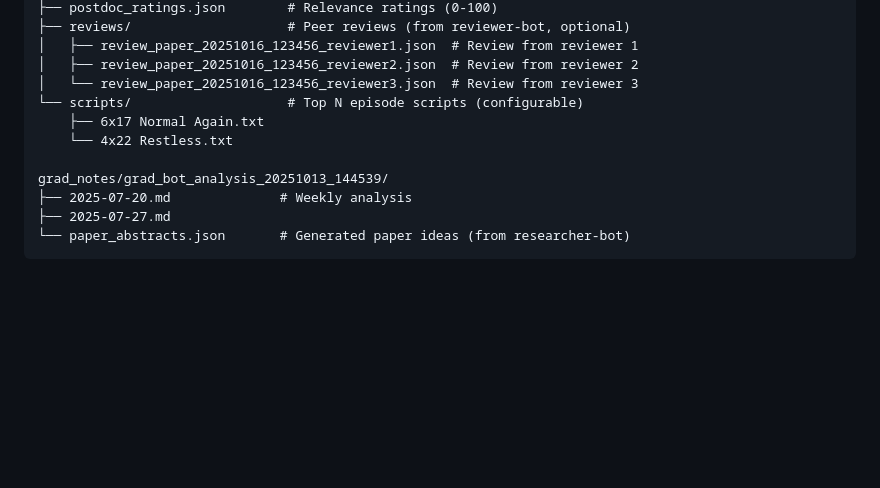
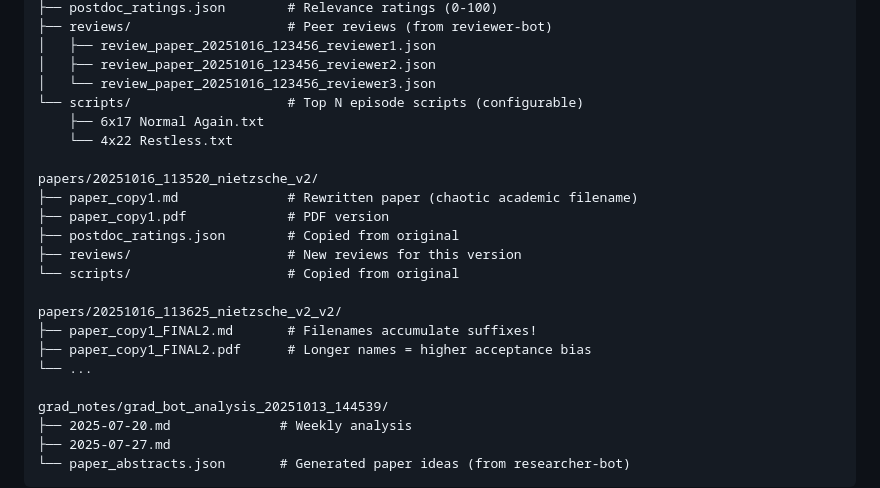
Before and after one commit to vritvo/buffy_bot, a Markdown page: README.md, the part around the change printed below. Drawn GitHub-style; blank space fills up the shorter version.

```diff
--- a/README.md
+++ b/README.md
@@ -150,11 +116,23 @@ papers/20251016_113410_nietzsche/
 ├── postdoc_ratings.json        # Relevance ratings (0-100)
-├── reviews/                    # Peer reviews (from reviewer-bot, optional)
-│   ├── review_paper_20251016_123456_reviewer1.json  # Review from reviewer 1
-│   ├── review_paper_20251016_123456_reviewer2.json  # Review from reviewer 2
-│   └── review_paper_20251016_123456_reviewer3.json  # Review from reviewer 3
+├── reviews/                    # Peer reviews (from reviewer-bot)
+│   ├── review_paper_20251016_123456_reviewer1.json
+│   ├── review_paper_20251016_123456_reviewer2.json
+│   └── review_paper_20251016_123456_reviewer3.json
 └── scripts/                    # Top N episode scripts (configurable)
     ├── 6x17 Normal Again.txt
     └── 4x22 Restless.txt
+
+papers/20251016_113520_nietzsche_v2/
+├── paper_copy1.md              # Rewritten paper (chaotic academic filename)
+├── paper_copy1.pdf             # PDF version
+├── postdoc_ratings.json        # Copied from original
+├── reviews/                    # New reviews for this version
+└── scripts/                    # Copied from original
+
+papers/20251016_113625_nietzsche_v2_v2/
+├── paper_copy1_FINAL2.md       # Filenames accumulate suffixes!
+├── paper_copy1_FINAL2.pdf      # Longer names = higher acceptance bias
+└── ...
 
 grad_notes/grad_bot_analysis_20251013_144539/
 ├── 2025-07-20.md              # Weekly analysis
```
Also changed, not shown: other parts of README.md (+73 -107 lines).
